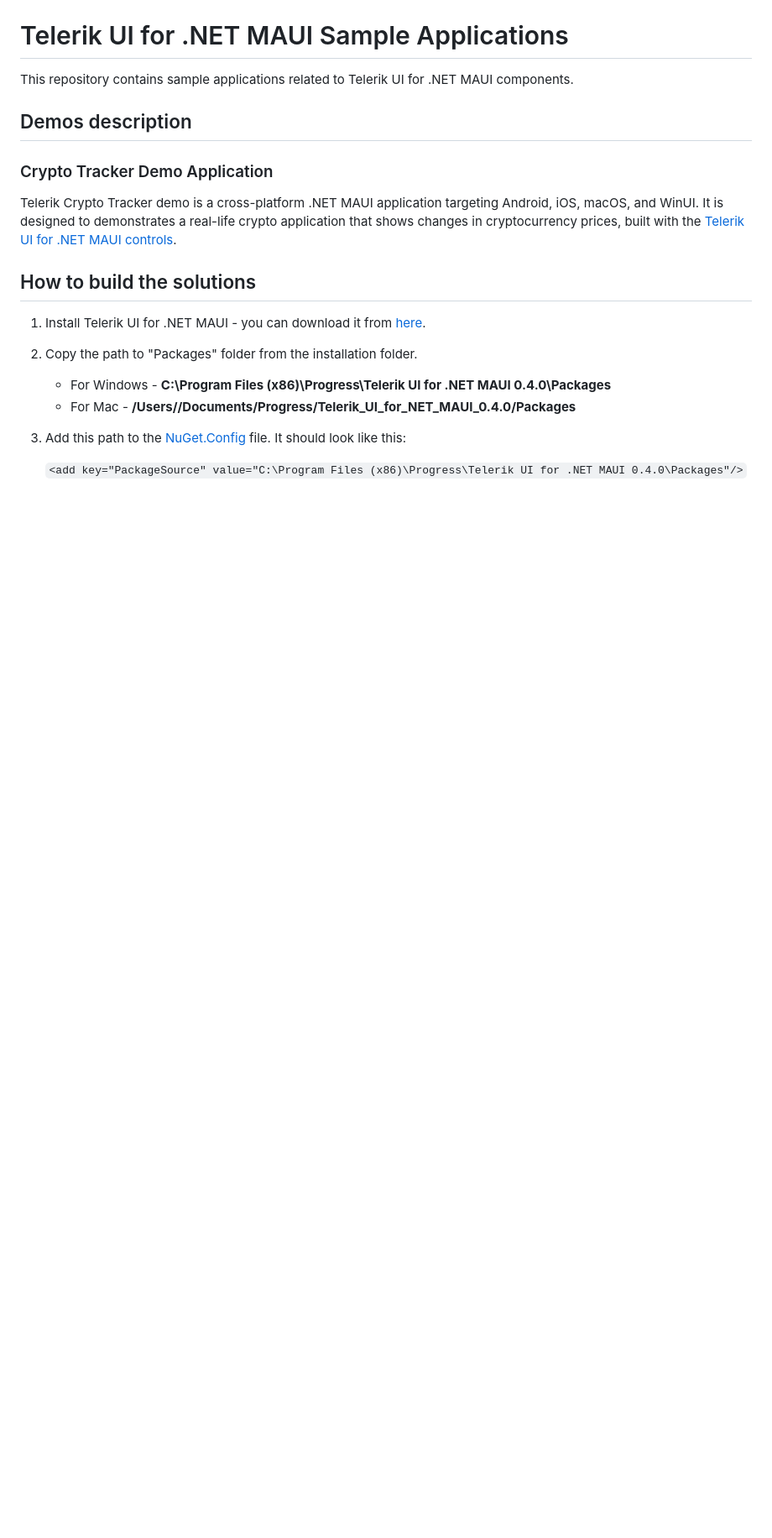
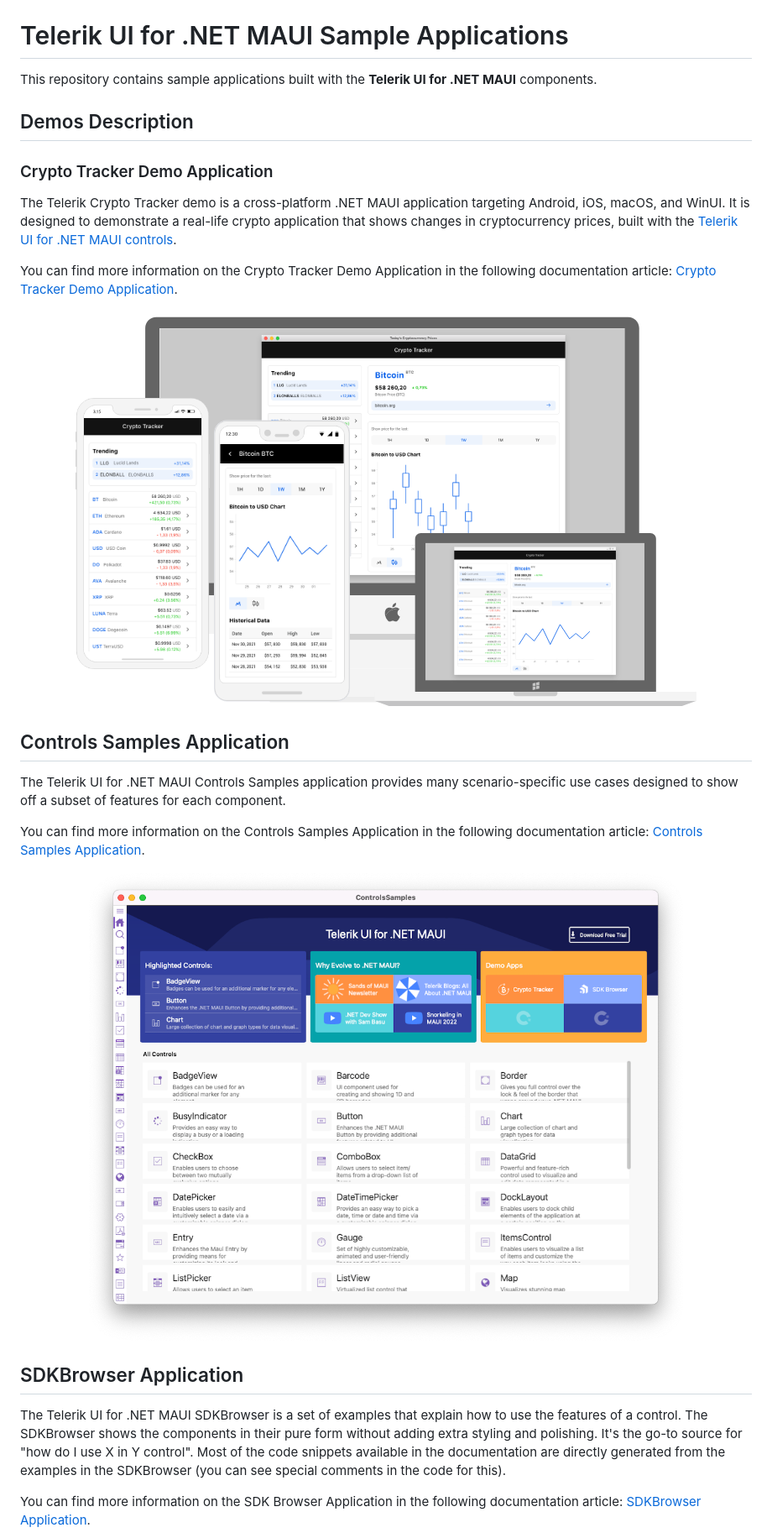
Before and after one commit to telerik/maui-samples, a Markdown page: README.md, the part around one of its changes. Shown at 84% size. GitHub-like rendering; pictures changed too: Images/Telerik-UI-For-MAUI-ControlsSamples-Image.png (added); blank space fills up the shorter version.

Commit message:
Update README to make it up-to-date.

```diff
--- a/README.md
+++ b/README.md
@@ -3,19 +1,28 @@
 # Telerik UI for .NET MAUI Sample Applications
 
-This repository contains sample applications related to Telerik UI for .NET MAUI components.
+This repository contains sample applications built with the **Telerik UI for .NET MAUI** components.
 
-## Demos description
+## Demos Description
 
 ### Crypto Tracker Demo Application
 
-Telerik Crypto Tracker demo is a cross-platform .NET MAUI application targeting Android, iOS, macOS, and WinUI. It is designed to demonstrates a real-life crypto application that shows changes in cryptocurrency prices, built with the [Telerik UI for .NET MAUI controls](https://www.telerik.com/maui-ui).
+The Telerik Crypto Tracker demo is a cross-platform .NET MAUI application targeting Android, iOS, macOS, and WinUI. It is designed to demonstrate a real-life crypto application that shows changes in cryptocurrency prices, built with the [Telerik UI for .NET MAUI controls](https://www.telerik.com/maui-ui).
 
-## How to build the solutions
+You can find more information on the Crypto Tracker Demo Application in the following documentation article: [Crypto Tracker Demo Application](https://docs.telerik.com/devtools/maui/demos-and-sample-apps/crypto-app).
 
-1. Install Telerik UI for .NET MAUI - you can download it from [here](https://www.telerik.com/try/ui-for-maui).
-1. Copy the path to "Packages" folder from the installation folder.
-    - For Windows - **C:\Program Files (x86)\Progress\Telerik UI for .NET MAUI 0.4.0\Packages**
-    - For Mac - **/Users/<Your User Name>/Documents/Progress/Telerik_UI_for_NET_MAUI_0.4.0/Packages**
-1. Add this path to the [NuGet.Config](../main/Samples/NuGet.Config) file. It should look like this:
+<p align="center"> <img src="Images/Telerik-UI-For-MAUI-CryptoTracker-Image.png"/></p>
 
-     `<add key="PackageSource" value="C:\Program Files (x86)\Progress\Telerik UI for .NET MAUI 0.4.0\Packages"/>`
+## Controls Samples Application
+
+The Telerik UI for .NET MAUI Controls Samples application provides many scenario-specific use cases designed to show off a subset of features for each component.
+
+You can find more information on the Controls Samples Application in the following documentation article: [Controls Samples Application](https://docs.telerik.com/devtools/maui/demos-and-sample-apps/controls-showcase-app).
+
+<p align="center"> <img src="Images/Telerik-UI-For-MAUI-ControlsSamples-Image.png"/></p>
+
+## SDKBrowser Application
+
+The Telerik UI for .NET MAUI SDKBrowser is a set of examples that explain how to use the features of a control. The SDKBrowser shows the components in their pure form without adding extra styling and polishing. It's the go-to source for "how do I use X in Y control". Most of the code snippets available in the documentation are directly generated from the examples in the SDKBrowser (you can see special comments in the code for this).
+
+You can find more information on the SDK Browser Application in the following documentation article: [SDKBrowser Application](https://docs.telerik.com/devtools/maui/demos-and-sample-apps/sdkbrowser-app).
+
```
Also changed, not shown: other parts of README.md (+18 -5 lines), Images/Telerik-UI-For-MAUI-SDKBrowser-Image.png (added), 1 other file.
